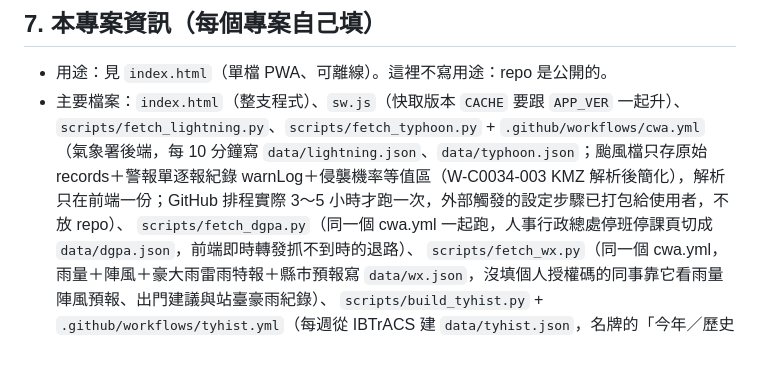
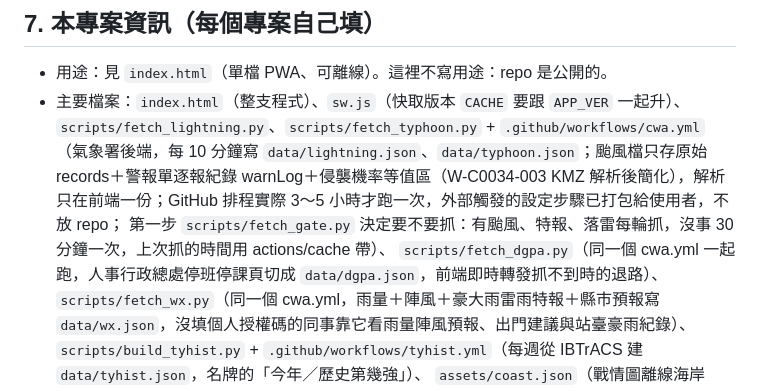
Before and after one commit to xin7355-collab/GALEPOST, a Markdown page: CLAUDE.md, the part around the change. GitHub-like rendering; blank space fills up the shorter version.

Commit message:
v83
CLAUDE.md 補上 fetch_gate.py 的說明（有事每輪抓、沒事 30 分鐘一次）。只改說明，無程式變動。

Co-Authored-By: Claude Opus 5.5 <noreply@anthropic.com>
Claude-Session: https://claude.ai/code/session_019Ez9xRjS95Zk5XZruzBEXk

```diff
--- a/CLAUDE.md
+++ b/CLAUDE.md
@@ -69,7 +69,8 @@
 ## 7. 本專案資訊（每個專案自己填）
 - 用途：見 `index.html`（單檔 PWA、可離線）。這裡不寫用途：repo 是公開的。
 - 主要檔案：`index.html`（整支程式）、`sw.js`（快取版本 `CACHE` 要跟 `APP_VER` 一起升）、
-  `scripts/fetch_lightning.py`、`scripts/fetch_typhoon.py` + `.github/workflows/cwa.yml`（氣象署後端，每 10 分鐘寫 `data/lightning.json`、`data/typhoon.json`；颱風檔只存原始 records＋警報單逐報紀錄 warnLog＋侵襲機率等值區（W-C0034-003 KMZ 解析後簡化），解析只在前端一份；GitHub 排程實際 3～5 小時才跑一次，外部觸發的設定步驟已打包給使用者，不放 repo）、
+  `scripts/fetch_lightning.py`、`scripts/fetch_typhoon.py` + `.github/workflows/cwa.yml`（氣象署後端，每 10 分鐘寫 `data/lightning.json`、`data/typhoon.json`；颱風檔只存原始 records＋警報單逐報紀錄 warnLog＋侵襲機率等值區（W-C0034-003 KMZ 解析後簡化），解析只在前端一份；GitHub 排程實際 3～5 小時才跑一次，外部觸發的設定步驟已打包給使用者，不放 repo；
+  第一步 `scripts/fetch_gate.py` 決定要不要抓：有颱風、特報、落雷每輪抓，沒事 30 分鐘一次，上次抓的時間用 actions/cache 帶）、
   `scripts/fetch_dgpa.py`（同一個 cwa.yml 一起跑，人事行政總處停班停課頁切成 `data/dgpa.json`，前端即時轉發抓不到時的退路）、
   `scripts/fetch_wx.py`（同一個 cwa.yml，雨量＋陣風＋豪大雨雷雨特報＋縣市預報寫 `data/wx.json`，沒填個人授權碼的同事靠它看雨量陣風預報、出門建議與站臺豪雨紀錄）、
   `scripts/build_tyhist.py` + `.github/workflows/tyhist.yml`（每週從 IBTrACS 建 `data/tyhist.json`，名牌的「今年／歷史第幾強」）、
```
